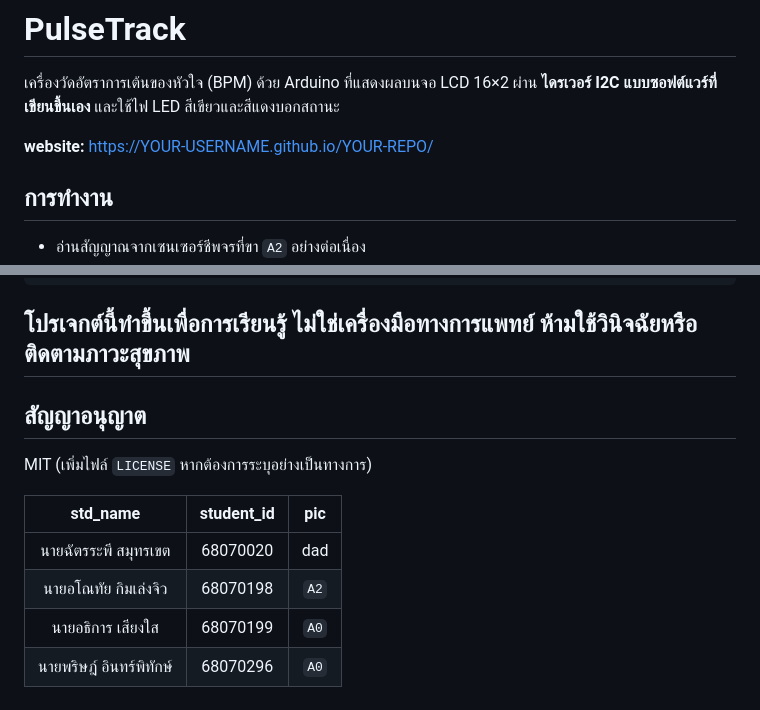
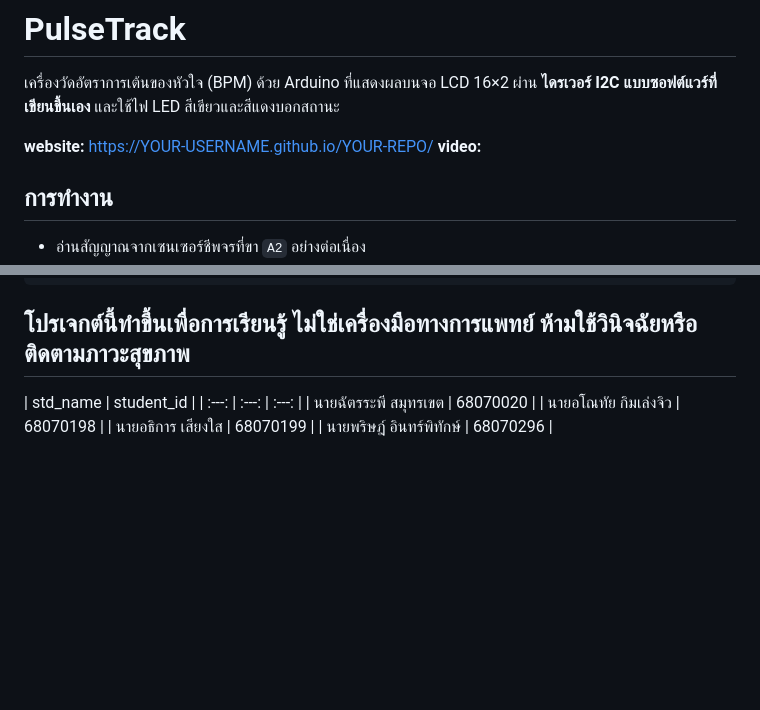
Before and after one commit to Tian2321/PulseTrack, a Markdown page: README.md, 2 parts joined by grey strips. Rendered like a GitHub page; blank space fills up the shorter version.

```diff
--- a/README.md
+++ b/README.md
@@ -3,6 +3,7 @@
 เครื่องวัดอัตราการเต้นของหัวใจ (BPM) ด้วย Arduino ที่แสดงผลบนจอ LCD 16×2 ผ่าน **ไดรเวอร์ I2C แบบซอฟต์แวร์ที่เขียนขึ้นเอง** และใช้ไฟ LED สีเขียวและสีแดงบอกสถานะ
 
 **website:** [https://YOUR-USERNAME.github.io/YOUR-REPO/](https://68070020-chatrapee.github.io/pulsetrack.github.io/)
+**video:**
 
 ## การทำงาน
 
@@ -56,13 +57,11 @@
 
 ## โปรเจกต์นี้ทำขึ้นเพื่อการเรียนรู้ ไม่ใช่เครื่องมือทางการแพทย์ ห้ามใช้วินิจฉัยหรือติดตามภาวะสุขภาพ
 
-## สัญญาอนุญาต
 
-MIT (เพิ่มไฟล์ `LICENSE` หากต้องการระบุอย่างเป็นทางการ)
 
-|      std_name    | student_id | pic |
+|              std_name          |         student_id       |
 |  :---: | :---: | :---: |
-| นายฉัตรระพี สมุทรเขต | 68070020 | dad |
-| นายอโณทัย  กิมเล่งจิว | 68070198 | `A2` |
-| นายอธิการ  เสียงใส | 68070199   | `A0` |
-| นายพริษฎ์  อินทร์พิทักษ์ | 68070296 | `A0` |
+| นายฉัตรระพี สมุทรเขต | 68070020 |
+| นายอโณทัย  กิมเล่งจิว | 68070198 |
+| นายอธิการ  เสียงใส | 68070199   |
+| นายพริษฎ์  อินทร์พิทักษ์ | 68070296 |
```
